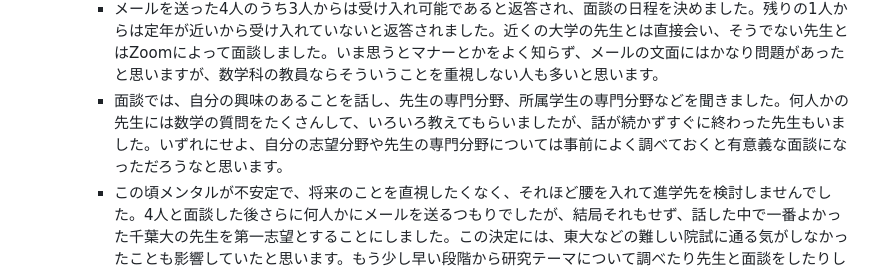
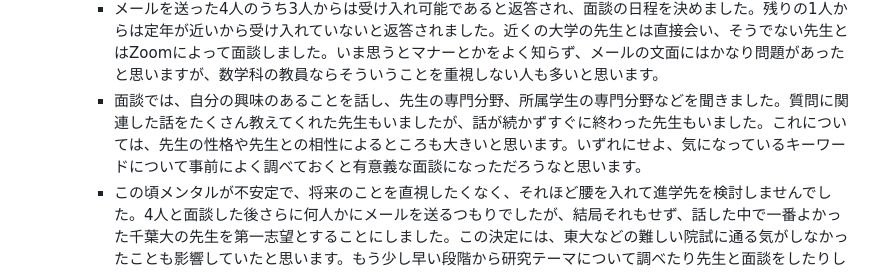
Before and after one commit to tajima27831/tajima27831.github.io, a Markdown page: math/entrance-exam/source.md, the part around the change. Rendered like a GitHub page.

Commit message:
chore: auto-update output.txt via GitHub Actions

```diff
--- a/math/entrance-exam/source.md
+++ b/math/entrance-exam/source.md
@@ -16,7 +16,7 @@
       - 大学のWebサイトの教員リストを一人一人見る
       - 学部の指導教員に挙げてもらう
     - メールを送った4人のうち3人からは受け入れ可能であると返答され、面談の日程を決めました。残りの1人からは定年が近いから受け入れていないと返答されました。近くの大学の先生とは直接会い、そうでない先生とはZoomによって面談しました。いま思うとマナーとかをよく知らず、メールの文面にはかなり問題があったと思いますが、数学科の教員ならそういうことを重視しない人も多いと思います。
-    - 面談では、自分の興味のあることを話し、先生の専門分野、所属学生の専門分野などを聞きました。何人かの先生には数学の質問をたくさんして、いろいろ教えてもらいましたが、話が続かずすぐに終わった先生もいました。いずれにせよ、自分の志望分野や先生の専門分野については事前によく調べておくと有意義な面談になっただろうなと思います。
+    - 面談では、自分の興味のあることを話し、先生の専門分野、所属学生の専門分野などを聞きました。質問に関連した話をたくさん教えてくれた先生もいましたが、話が続かずすぐに終わった先生もいました。これについては、先生の性格や先生との相性によるところも大きいと思います。いずれにせよ、気になっているキーワードについて事前によく調べておくと有意義な面談になっただろうなと思います。
     - この頃メンタルが不安定で、将来のことを直視したくなく、それほど腰を入れて進学先を検討しませんでした。4人と面談した後さらに何人かにメールを送るつもりでしたが、結局それもせず、話した中で一番よかった千葉大の先生を第一志望とすることにしました。この決定には、東大などの難しい院試に通る気がしなかったことも影響していたと思います。もう少し早い段階から研究テーマについて調べたり先生と面談をしたりしておいたら、一時的な気分の落ち込みの影響はそれほど大きくなかっただろうと思います。
     - 出願先については、面談をしてもらった3人と学部の指導教員の合計4人すべてに出願しようかと当初は思っていましたが、受験料が思ったより高かったので、第一希望の千葉大の先生と早稲田の指導教員の合計2人のみにしました。特に遠方だと受験に行く時の交通費や宿泊費も嵩むため、怯んでしまいました。必ず受かるという自信があった訳ではなく、落ちても就職すればいいというような刹那的な気分が影響していたと思います。いま思うと近場の大学だけでも受けておく方が安全だったと思います。
   - :試験対策:preparation
```
